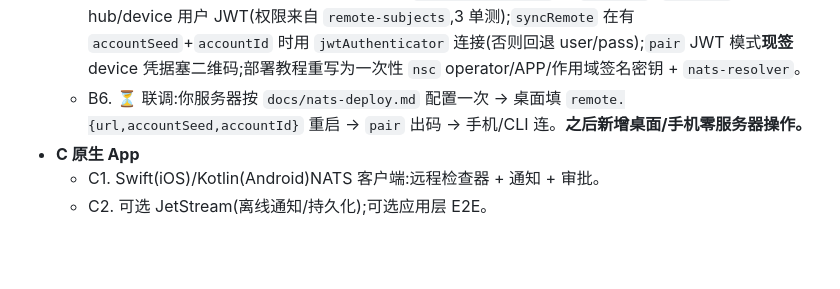
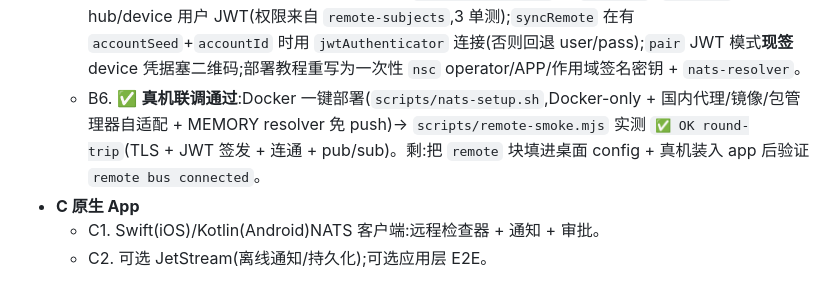
Before and after one commit to normojs/desktop-proxy, a Markdown page: docs/architecture-remote-bus.md, the part around the change. GitHub-like rendering; blank space fills up the shorter version.

Commit message:
docs: remote bus (Phase B) validated end-to-end on a real server
Co-authored-by: Cursor <cursoragent@cursor.com>

```diff
--- a/docs/architecture-remote-bus.md
+++ b/docs/architecture-remote-bus.md
@@ -38,7 +38,7 @@
   - B3. ✅ 主进程接线:config `remote{enabled,url,user,pass,deviceUser,devicePass}` + `instanceId` 自动生成;`syncRemote()` 启动/配置变更时连/断并 `addTransport("nats")`(默认关);`removeTransport` 热关闭。
   - B4. ✅ 部署教程 `docs/nats-deploy.md`(安装/TLS/用户+ACL/WebSocket/systemd/防火墙/自测/配对)。
   - B5. ✅ **去中心化 JWT(配一次,零服务器操作)**:`net/remote-jwt.ts` 用 `nats-jwt`+`nkeys.js` **本地签发** hub/device 用户 JWT(权限来自 `remote-subjects`,3 单测);`syncRemote` 在有 `accountSeed`+`accountId` 时用 `jwtAuthenticator` 连接(否则回退 user/pass);`pair` JWT 模式**现签** device 凭据塞二维码;部署教程重写为一次性 `nsc` operator/APP/作用域签名密钥 + `nats-resolver`。
-  - B6. ⏳ 联调:你服务器按 `docs/nats-deploy.md` 配置一次 → 桌面填 `remote.{url,accountSeed,accountId}` 重启 → `pair` 出码 → 手机/CLI 连。**之后新增桌面/手机零服务器操作。**
+  - B6. ✅ **真机联调通过**:Docker 一键部署(`scripts/nats-setup.sh`,Docker-only + 国内代理/镜像/包管理器自适配 + MEMORY resolver 免 push)→ `scripts/remote-smoke.mjs` 实测 `✅ OK round-trip`(TLS + JWT 签发 + 连通 + pub/sub)。剩:把 `remote` 块填进桌面 config + 真机装入 app 后验证 `remote bus connected`。
 - **C 原生 App**
   - C1. Swift(iOS)/Kotlin(Android)NATS 客户端:远程检查器 + 通知 + 审批。
   - C2. 可选 JetStream(离线通知/持久化);可选应用层 E2E。
```
